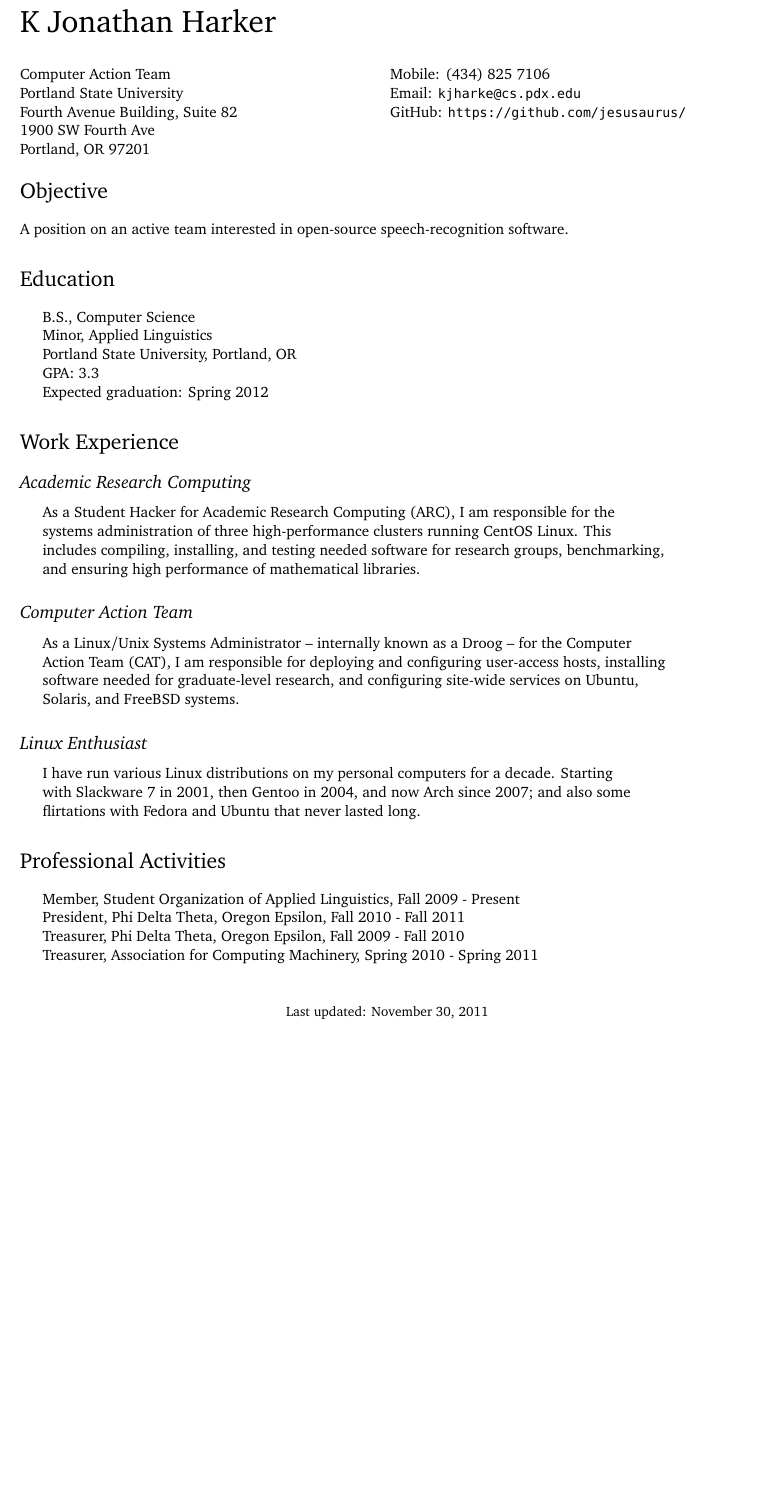
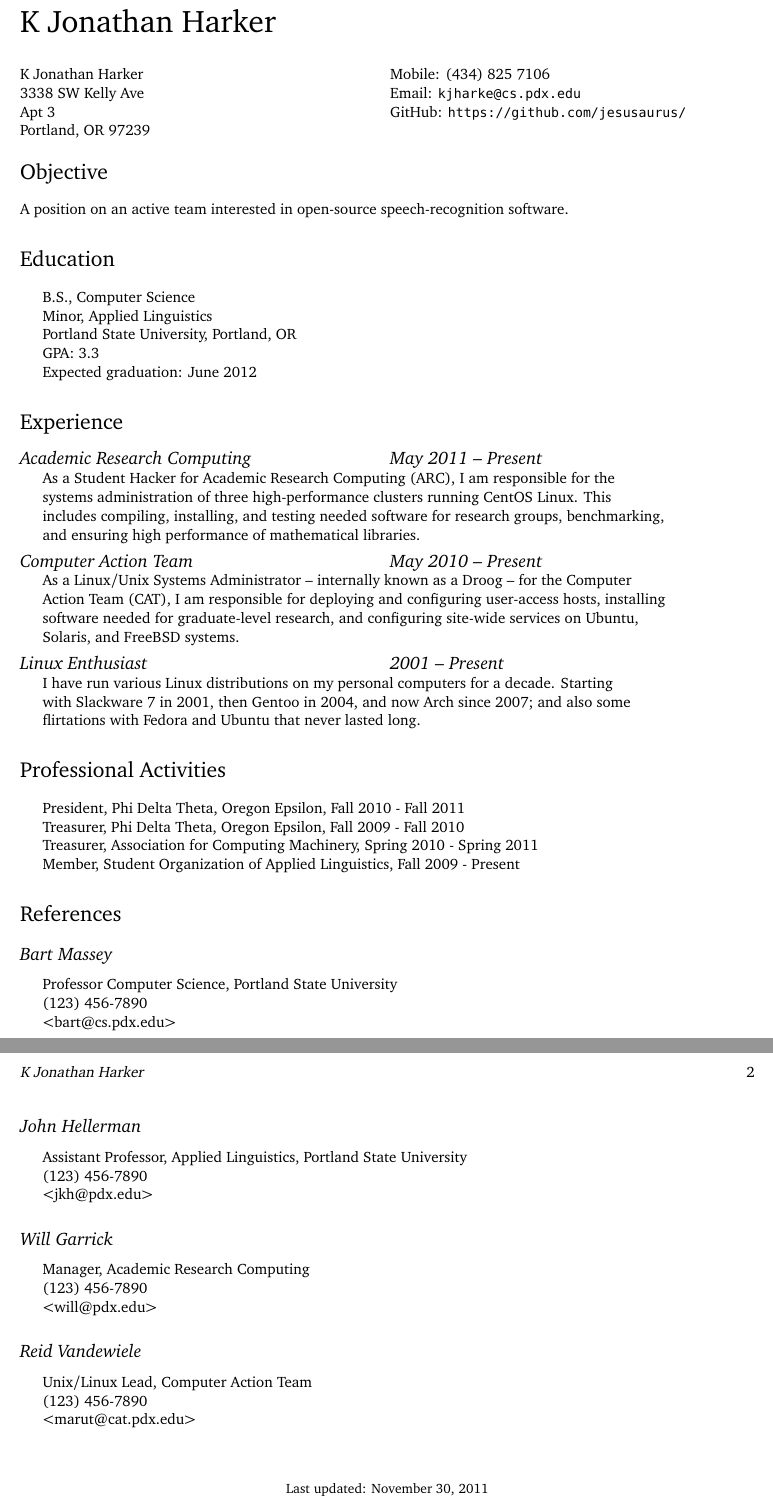
Before and after one commit to wicker/jesusaurus-resume, a LaTeX CV (resume.tex): part of the page before the commit and two parts of pages 1 and 2 of 2 after it, the two joined at a grey line, cut so that both start at the same text, the shorter picture padded with empty space. Compiled offline with pdfLaTeX.

Commit message:
Fiddle fiddle, now I have some dates in there.

```diff
--- a/resume.tex
+++ b/resume.tex
@@ -84,16 +84,16 @@
 \vspace{0.25in}
 
 \begin{minipage}[t]{0.5\textwidth}
-  Computer Action Team \\
-  Portland State University \\
-  Fourth Avenue Building, Suite 82 \\
-  1900 SW Fourth Ave \\
-  Portland, OR 97201
+  K Jonathan Harker\\
+  3338 SW Kelly Ave\\
+  Apt 3\\
+  Portland, OR  97239
 \end{minipage}
 \begin{minipage}[t]{0.5\textwidth}
   Mobile: (434) 825 7106\\
   Email: \texttt{kjharke@cs.pdx.edu} \\
-  GitHub: \texttt{https://github.com/jesusaurus/} \\
+  GitHub: \texttt{https://github.com/jesusaurus/}\\
+
 \end{minipage}
 
 \section*{Objective}
@@ -108,13 +108,18 @@ A position on an active team interested in open-source speech-recognition softwa
   \item Minor, Applied Linguistics
   \item Portland State University, Portland, OR
   \item GPA: 3.3
-  \item Expected graduation: Spring 2012
+  \item Expected graduation: June 2012
 
 \end{itemize}
 
-\section*{Work Experience}
+\section*{Experience}
 
+\begin{minipage}[t]{0.5\textwidth}
 	\subsection*{Academic Research Computing}
+\end{minipage}
+\begin{minipage}[t]{0.5\textwidth}
+	\subsection*{May 2011 -- Present}
+\end{minipage}
 
 \begin{itemize}
 
@@ -125,7 +130,12 @@ A position on an active team interested in open-source speech-recognition softwa
 
 \end{itemize}
 
+\begin{minipage}[t]{0.5\textwidth}
 	\subsection*{Computer Action Team}
+\end{minipage}
+\begin{minipage}[t]{0.5\textwidth}
+	\subsection*{May 2010 -- Present}
+\end{minipage}
 
 \begin{itemize}
 
@@ -136,7 +146,12 @@ A position on an active team interested in open-source speech-recognition softwa
 
 \end{itemize}
 
+\begin{minipage}[t]{0.5\textwidth}
 	\subsection*{Linux Enthusiast}
+\end{minipage}
+\begin{minipage}[t]{0.5\textwidth}
+	\subsection*{2001 -- Present}
+\end{minipage}
 
 \begin{itemize}
 
@@ -150,10 +165,52 @@ A position on an active team interested in open-source speech-recognition softwa
 
 \begin{itemize}
 
-\item Member, Student Organization of Applied Linguistics, Fall 2009 - Present
 	\item President, Phi Delta Theta, Oregon Epsilon, Fall 2010 - Fall 2011
 	\item Treasurer, Phi Delta Theta, Oregon Epsilon, Fall 2009 - Fall 2010
 	\item Treasurer, Association for Computing Machinery, Spring 2010 - Spring 2011
+	\item Member, Student Organization of Applied Linguistics, Fall 2009 - Present
+
+\end{itemize}
+
+\section*{References}
+
+\subsection*{Bart Massey}
+
+\begin{itemize}
+
+	\item Professor Computer Science, Portland State University
+	\item (123) 456-7890
+	\item <bart@cs.pdx.edu>
+
+\end{itemize}
+
+\subsection*{John Hellerman}
+
+\begin{itemize}
+
+	\item Assistant Professor, Applied Linguistics, Portland State University
+	\item (123) 456-7890
+	\item <jkh@pdx.edu>
+
+\end{itemize}
+
+\subsection*{Will Garrick}
+
+\begin{itemize}
+
+	\item Manager, Academic Research Computing
+	\item (123) 456-7890
+	\item <will@pdx.edu>
+
+\end{itemize}
+
+\subsection*{Reid Vandewiele}
+
+\begin{itemize}
+
+	\item Unix/Linux Lead, Computer Action Team
+	\item (123) 456-7890
+	\item <marut@cat.pdx.edu>
 
 \end{itemize}
 
```
Lines whose indentation alone changed are shown as unchanged.
